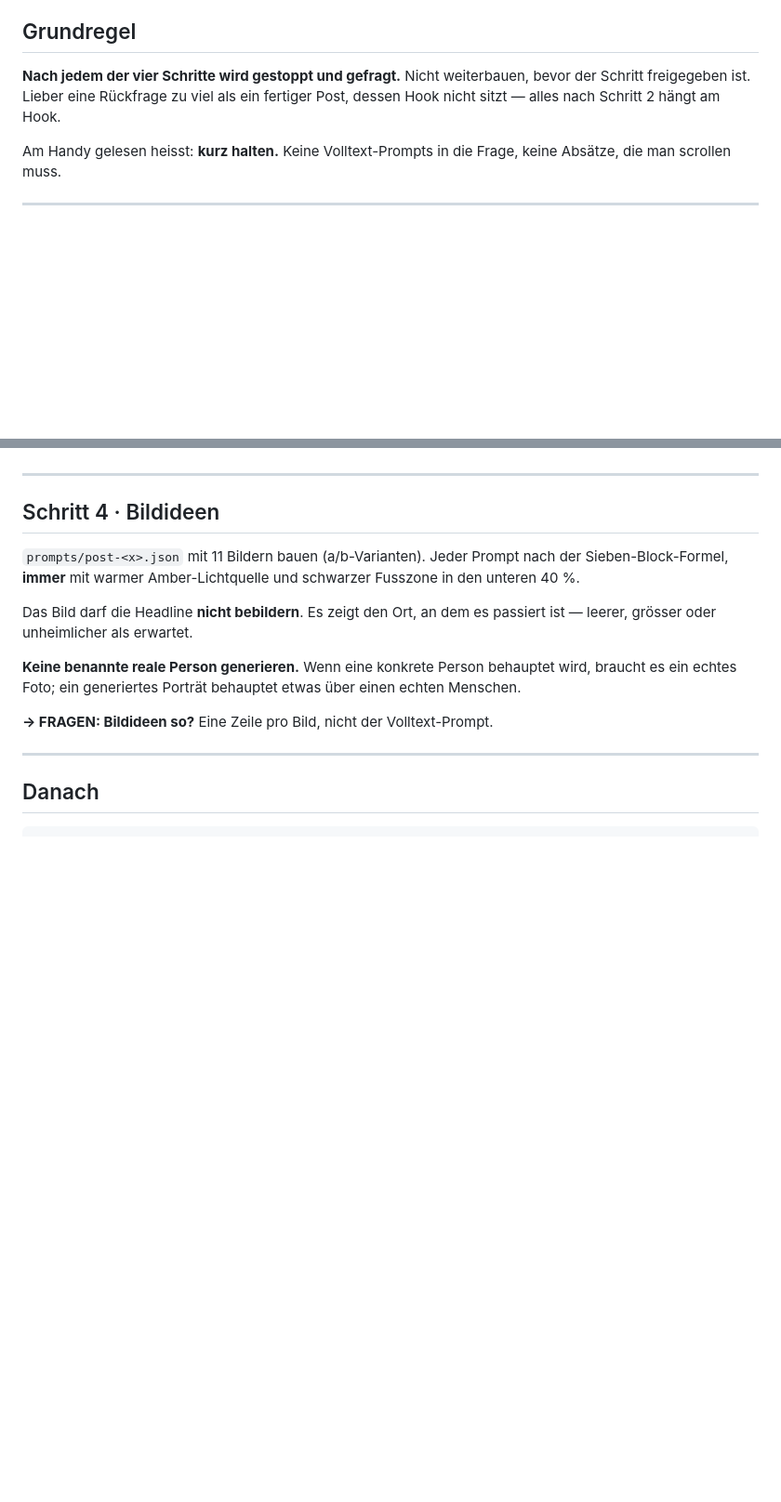
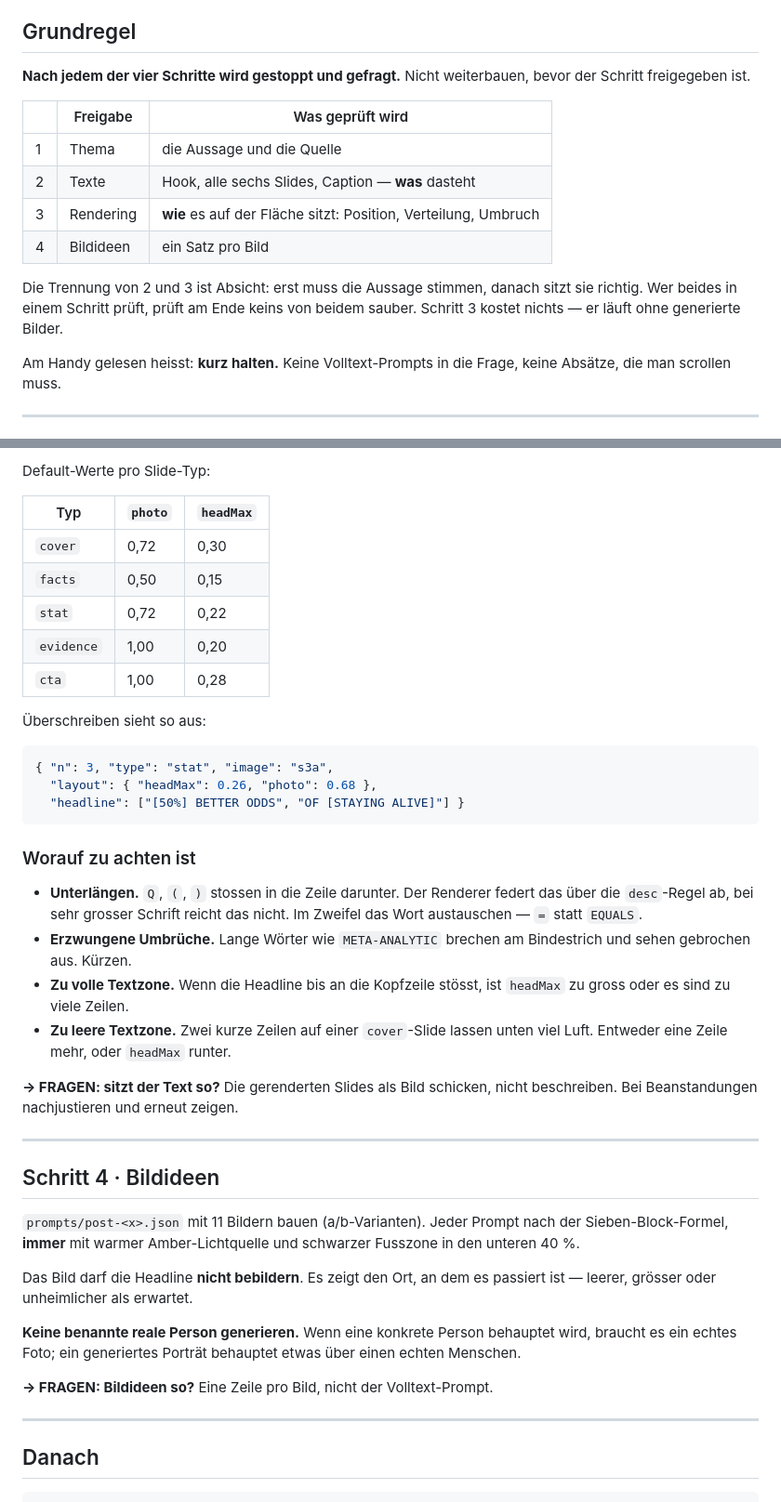
Before and after one commit to RaynarGG/Instagram-Carousel, a Markdown page: docs/TAGESABLAUF.md, 2 parts joined by grey strips. Shown at 93% size. Drawn GitHub-style; blank space fills up the shorter version.

````diff
--- a/docs/TAGESABLAUF.md
+++ b/docs/TAGESABLAUF.md
@@ -6,8 +6,18 @@ geschrieben, dass eine Session sie ohne Vorwissen abarbeiten kann.
 ## Grundregel
 
 **Nach jedem der vier Schritte wird gestoppt und gefragt.** Nicht weiterbauen,
-bevor der Schritt freigegeben ist. Lieber eine Rückfrage zu viel als ein fertiger
-Post, dessen Hook nicht sitzt — alles nach Schritt 2 hängt am Hook.
+bevor der Schritt freigegeben ist.
+
+| | Freigabe | Was geprüft wird |
+|---|---|---|
+| 1 | Thema | die Aussage und die Quelle |
+| 2 | Texte | Hook, alle sechs Slides, Caption — **was** dasteht |
+| 3 | Rendering | **wie** es auf der Fläche sitzt: Position, Verteilung, Umbruch |
+| 4 | Bildideen | ein Satz pro Bild |
+
+Die Trennung von 2 und 3 ist Absicht: erst muss die Aussage stimmen, danach
+sitzt sie richtig. Wer beides in einem Schritt prüft, prüft am Ende keins von
+beidem sauber. Schritt 3 kostet nichts — er läuft ohne generierte Bilder.
 
 Am Handy gelesen heisst: **kurz halten.** Keine Volltext-Prompts in die Frage,
 keine Absätze, die man scrollen muss.
@@ -79,3 +120,35 @@ CHROME_PATH="$CHROME_PATH" node scripts/render-slides.mjs --post <x> --out /tmp/
+Default-Werte pro Slide-Typ:
+
+| Typ | `photo` | `headMax` |
+|---|---|---|
+| `cover` | 0,72 | 0,30 |
+| `facts` | 0,50 | 0,15 |
+| `stat` | 0,72 | 0,22 |
+| `evidence` | 1,00 | 0,20 |
+| `cta` | 1,00 | 0,28 |
+
+Überschreiben sieht so aus:
+
+```json
+{ "n": 3, "type": "stat", "image": "s3a",
+  "layout": { "headMax": 0.26, "photo": 0.68 },
+  "headline": ["[50%] BETTER ODDS", "OF [STAYING ALIVE]"] }
+```
+
+### Worauf zu achten ist
+
+- **Unterlängen.** `Q`, `(`, `)` stossen in die Zeile darunter. Der Renderer
+  federt das über die `desc`-Regel ab, bei sehr grosser Schrift reicht das nicht.
+  Im Zweifel das Wort austauschen — `=` statt `EQUALS`.
+- **Erzwungene Umbrüche.** Lange Wörter wie `META-ANALYTIC` brechen am
+  Bindestrich und sehen gebrochen aus. Kürzen.
+- **Zu volle Textzone.** Wenn die Headline bis an die Kopfzeile stösst, ist
+  `headMax` zu gross oder es sind zu viele Zeilen.
+- **Zu leere Textzone.** Zwei kurze Zeilen auf einer `cover`-Slide lassen unten
+  viel Luft. Entweder eine Zeile mehr, oder `headMax` runter.
+
+**→ FRAGEN: sitzt der Text so?** Die gerenderten Slides als Bild schicken, nicht
+beschreiben. Bei Beanstandungen nachjustieren und erneut zeigen.
 
 ---
 
````
Also changed, not shown: other parts of docs/TAGESABLAUF.md (+52 -21 lines).
